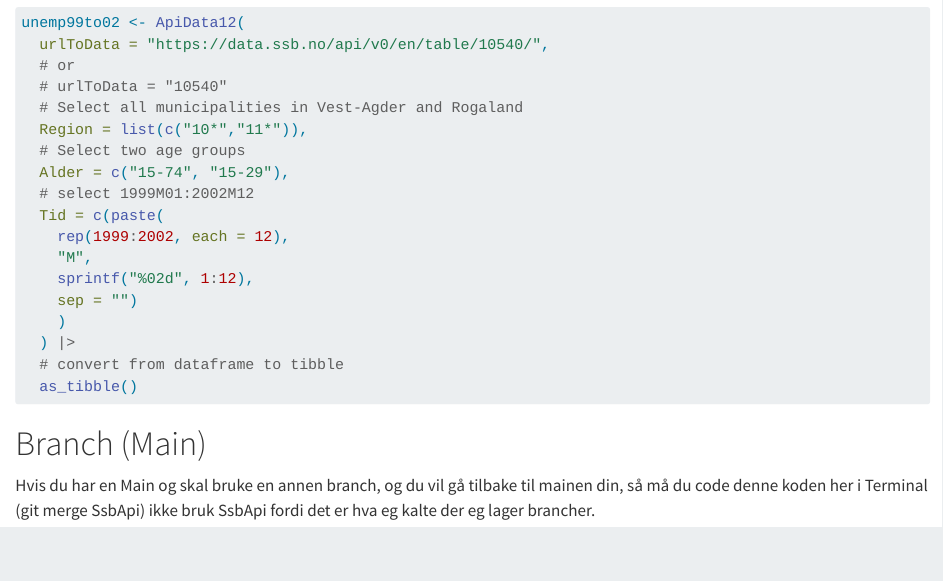
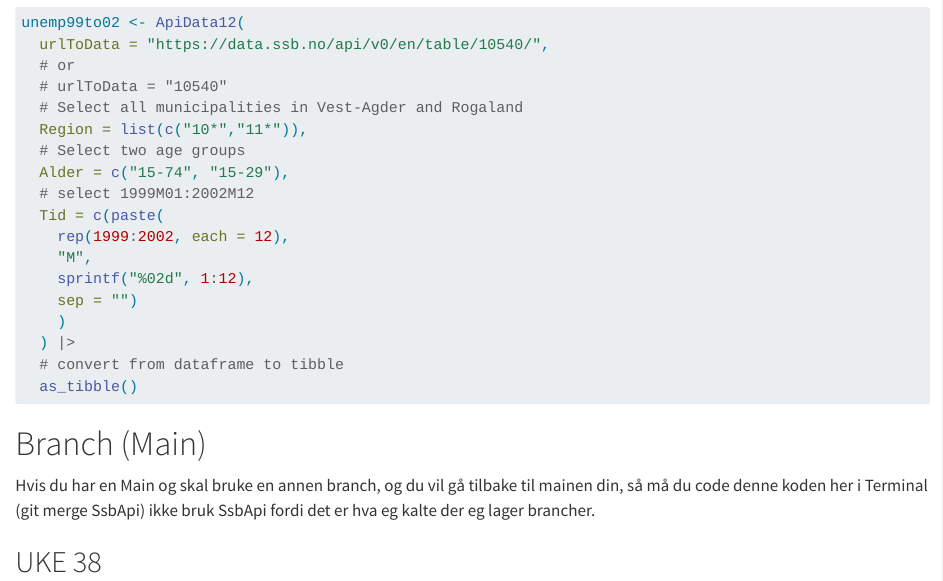
Before and after one commit to AIJ-Analytics/Explore_data, a Quarto document (UtforksData.qmd): the page in a window 1100 px wide, from 1840 px down. Rendered offline with R 4.5, knitr and Pandoc in place of Quarto, with nearby package versions; the code chunks are not run, so their results and figures are left out.

Commit message:
Another saving caused by Render

````diff
--- a/UtforksData.qmd
+++ b/UtforksData.qmd
@@ -120,6 +121,8 @@ unemp99to02 <- ApiData12(
   as_tibble()
 ```
 
+# Branch (Main)
 
-# Branch (Main)
 Hvis du har en Main og skal bruke en annen branch, og du vil gå tilbake til mainen din, så må du code denne koden her i Terminal (git merge SsbApi) ikke bruk SsbApi fordi det er hva eg kalte der eg lager brancher.
+
+## UKE 38
````
Also changed, not shown: excelssb.xlsx, UtforksData.qmd (23 more changed lines).
